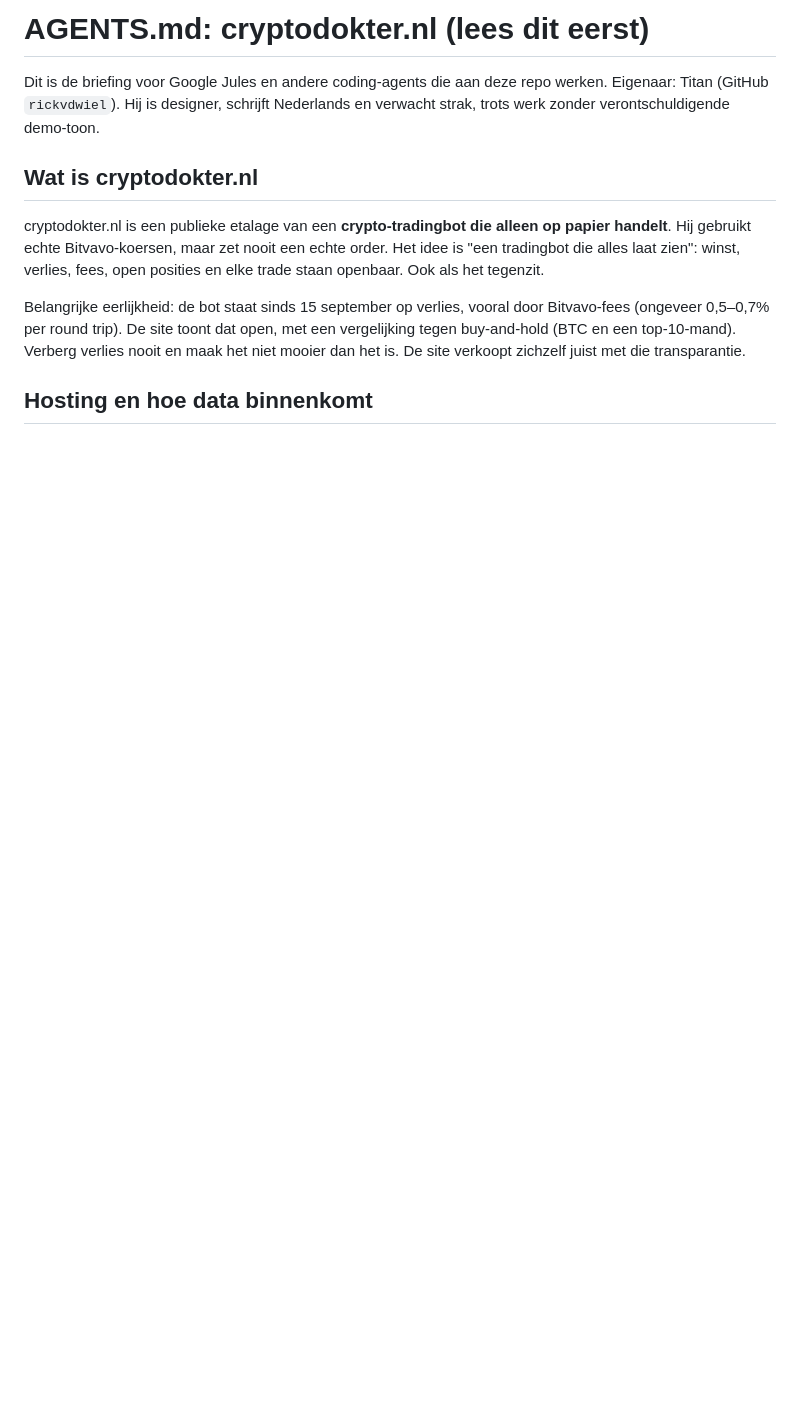
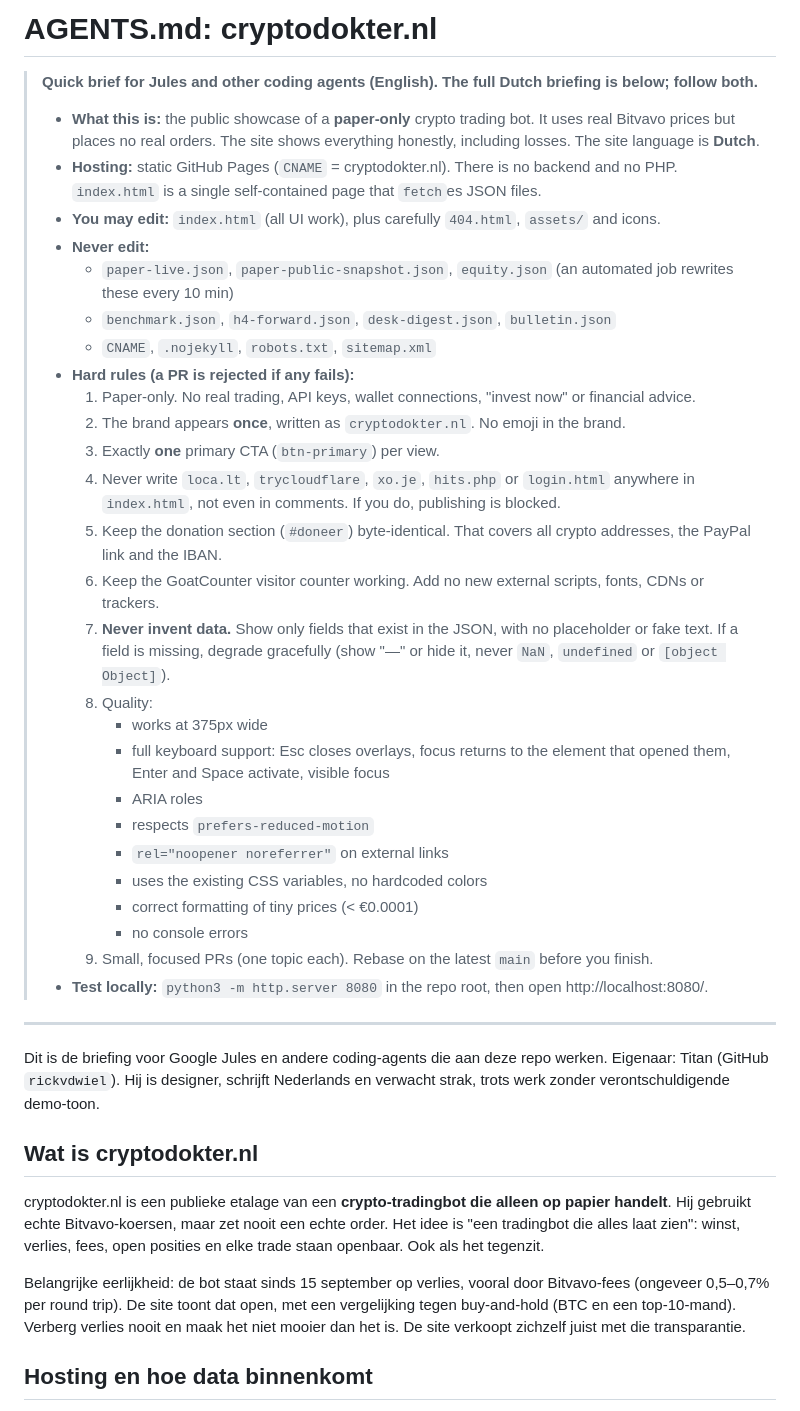
Before and after one commit to rickvdwiel/cryptodokter-etalage, a Markdown page: AGENTS.md, the part around the change. Drawn GitHub-style; blank space fills up the shorter version.

Commit message:
AGENTS.md: Engelse quick brief bovenaan voor Jules

```diff
--- a/AGENTS.md
+++ b/AGENTS.md
@@ -1,4 +1,35 @@
-# AGENTS.md: cryptodokter.nl (lees dit eerst)
+# AGENTS.md: cryptodokter.nl
+
+> **Quick brief for Jules and other coding agents (English). The full Dutch briefing is below; follow both.**
+>
+> - **What this is:** the public showcase of a **paper-only** crypto trading bot. It uses real Bitvavo prices but places no real orders. The site shows everything honestly, including losses. The site language is **Dutch**.
+> - **Hosting:** static GitHub Pages (`CNAME` = cryptodokter.nl). There is no backend and no PHP. `index.html` is a single self-contained page that `fetch`es JSON files.
+> - **You may edit:** `index.html` (all UI work), plus carefully `404.html`, `assets/` and icons.
+> - **Never edit:**
+>   - `paper-live.json`, `paper-public-snapshot.json`, `equity.json` (an automated job rewrites these every 10 min)
+>   - `benchmark.json`, `h4-forward.json`, `desk-digest.json`, `bulletin.json`
+>   - `CNAME`, `.nojekyll`, `robots.txt`, `sitemap.xml`
+> - **Hard rules (a PR is rejected if any fails):**
+>   1. Paper-only. No real trading, API keys, wallet connections, "invest now" or financial advice.
+>   2. The brand appears **once**, written as `cryptodokter.nl`. No emoji in the brand.
+>   3. Exactly **one** primary CTA (`btn-primary`) per view.
+>   4. Never write `loca.lt`, `trycloudflare`, `xo.je`, `hits.php` or `login.html` anywhere in `index.html`, not even in comments. If you do, publishing is blocked.
+>   5. Keep the donation section (`#doneer`) byte-identical. That covers all crypto addresses, the PayPal link and the IBAN.
+>   6. Keep the GoatCounter visitor counter working. Add no new external scripts, fonts, CDNs or trackers.
+>   7. **Never invent data.** Show only fields that exist in the JSON, with no placeholder or fake text. If a field is missing, degrade gracefully (show "—" or hide it, never `NaN`, `undefined` or `[object Object]`).
+>   8. Quality:
+>      - works at 375px wide
+>      - full keyboard support: Esc closes overlays, focus returns to the element that opened them, Enter and Space activate, visible focus
+>      - ARIA roles
+>      - respects `prefers-reduced-motion`
+>      - `rel="noopener noreferrer"` on external links
+>      - uses the existing CSS variables, no hardcoded colors
+>      - correct formatting of tiny prices (< €0.0001)
+>      - no console errors
+>   9. Small, focused PRs (one topic each). Rebase on the latest `main` before you finish.
+> - **Test locally:** `python3 -m http.server 8080` in the repo root, then open http://localhost:8080/.
+
+---
 
 Dit is de briefing voor Google Jules en andere coding-agents die aan deze repo werken. Eigenaar: Titan (GitHub `rickvdwiel`). Hij is designer, schrijft Nederlands en verwacht strak, trots werk zonder verontschuldigende demo-toon.
 
```
